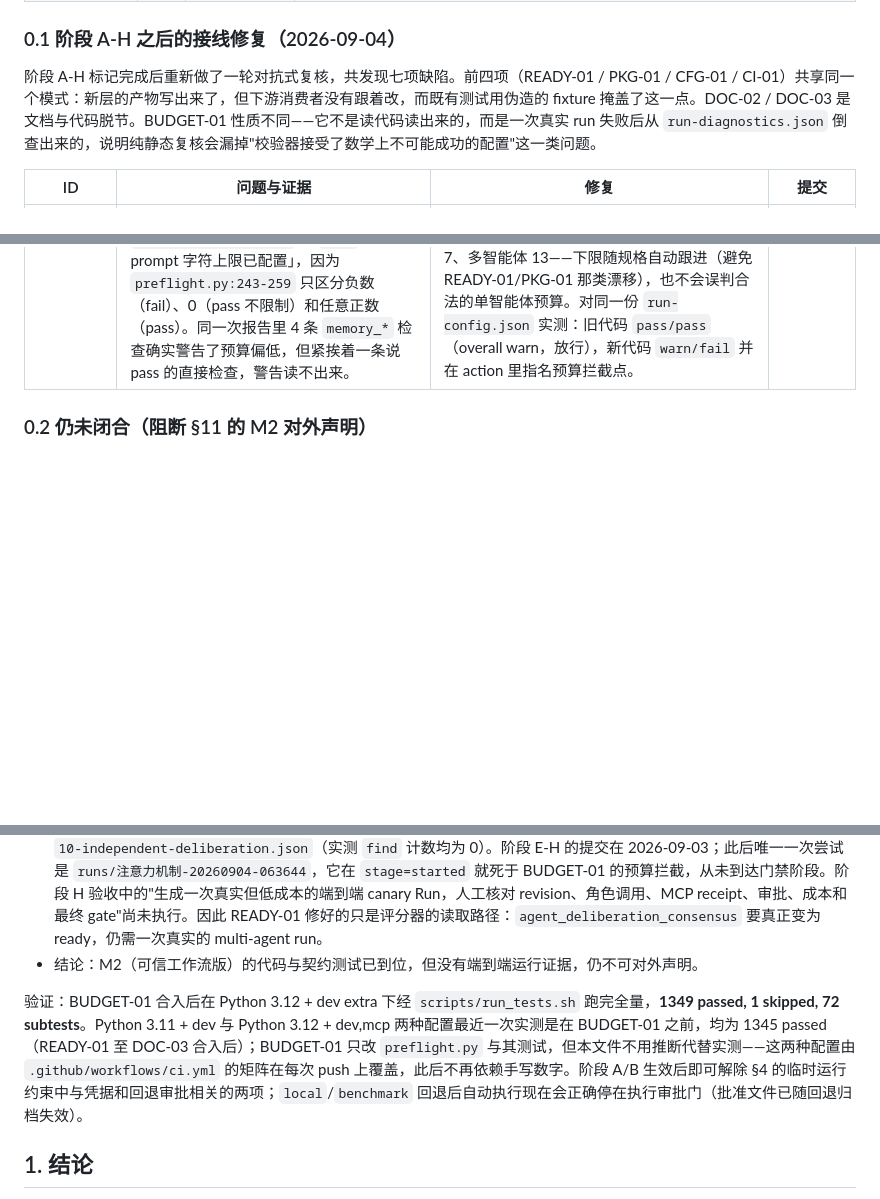
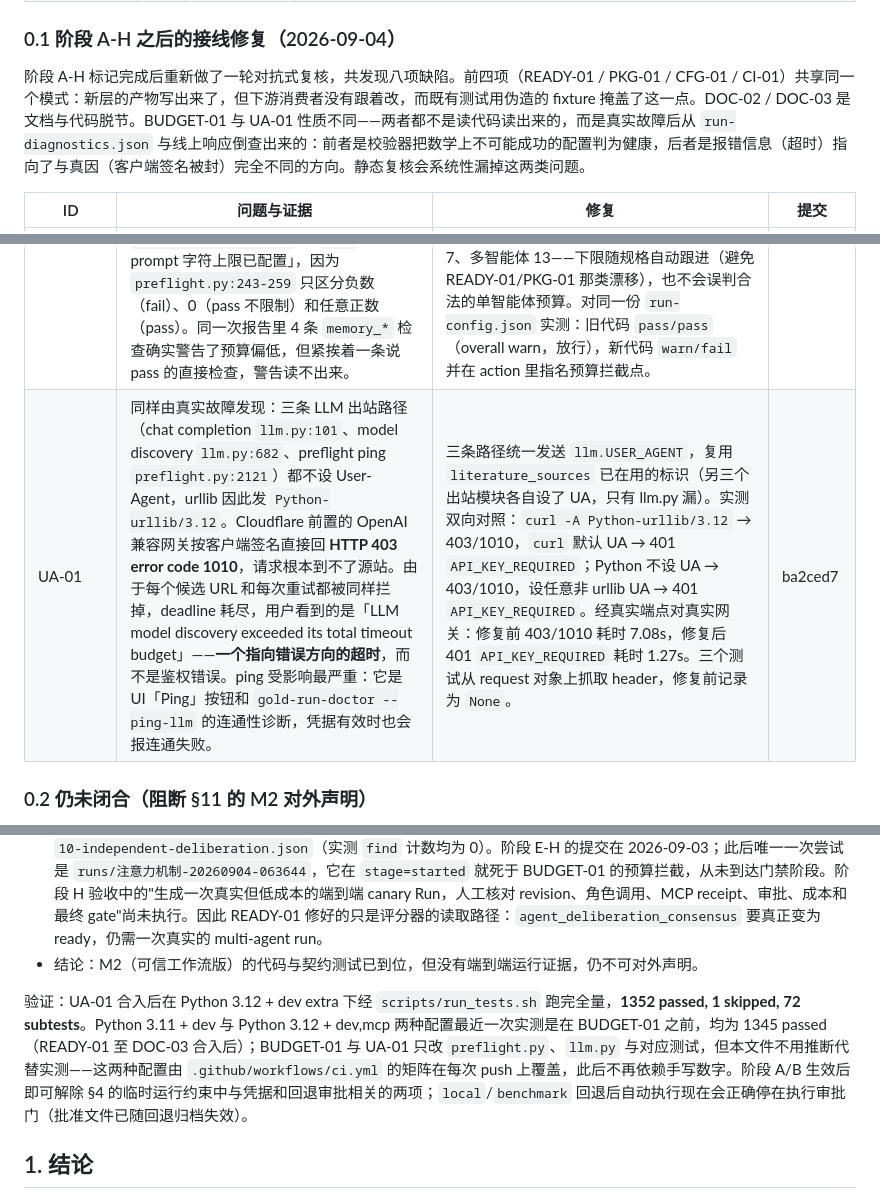
Before and after one commit to John962-65/research, a Markdown page: docs/improvement-plan.md, 3 parts joined by grey strips. Rendered like a GitHub page; blank space fills up the shorter version.

Commit message:
Record UA-01 in the gap register
Adds the row, restores the BUDGET-01 row that an editing slip had replaced
instead of appended after, and groups the two defects that share a discovery
path: neither came from reading code, both came from a live failure, and in both
the system's own reporting pointed away from the cause -- BUDGET-01 reported an
impossible budget as configured, UA-01 reported a blocked client signature as a
timeout. Worth recording as a limit of static review rather than of the review.

Verification figures updated to what was actually measured: 1352 on 3.12 after
UA-01; 3.11 and dev+mcp were last run before BUDGET-01 and UA-01, and the CI
matrix covers them on push rather than this file claiming a number nobody ran.

```diff
--- a/docs/improvement-plan.md
+++ b/docs/improvement-plan.md
@@ -21,7 +21,7 @@
 
 ### 0.1 阶段 A-H 之后的接线修复（2026-09-04）
 
-阶段 A-H 标记完成后重新做了一轮对抗式复核，共发现七项缺陷。前四项（READY-01 / PKG-01 / CFG-01 / CI-01）共享同一个模式：新层的产物写出来了，但下游消费者没有跟着改，而既有测试用伪造的 fixture 掩盖了这一点。DOC-02 / DOC-03 是文档与代码脱节。BUDGET-01 性质不同——它不是读代码读出来的，而是一次真实 run 失败后从 `run-diagnostics.json` 倒查出来的，说明纯静态复核会漏掉"校验器接受了数学上不可能成功的配置"这一类问题。
+阶段 A-H 标记完成后重新做了一轮对抗式复核，共发现八项缺陷。前四项（READY-01 / PKG-01 / CFG-01 / CI-01）共享同一个模式：新层的产物写出来了，但下游消费者没有跟着改，而既有测试用伪造的 fixture 掩盖了这一点。DOC-02 / DOC-03 是文档与代码脱节。BUDGET-01 与 UA-01 性质不同——两者都不是读代码读出来的，而是真实故障后从 `run-diagnostics.json` 与线上响应倒查出来的：前者是校验器把数学上不可能成功的配置判为健康，后者是报错信息（超时）指向了与真因（客户端签名被封）完全不同的方向。静态复核会系统性漏掉这两类问题。
 
 | ID | 问题与证据 | 修复 | 提交 |
 | --- | --- | --- | --- |
@@ -32,6 +32,7 @@
 | DOC-02 | `README.md:80` 与 `design-notes.md:15` 称"9 个 LLM 任务（T01-T09）"，实际 `agent_runtime.py:52-61` 为 10 个（T10 = statistician 独立统计审查，AGENT-01 引入）；`design-notes.md:16` 称"LLM 侧只有角色化提示 + 模型路由"，已不符两层结构；§0 表把阶段 D 记为 ✅ 完成。 | 任务数改为 T01-T10；design-notes 补两层审计与 `gate_aggregator` 汇总裁决；阶段 D 降级为 ⚠️ 部分完成并注明 ENGINE-01 未闭合；阶段 H 降级为 ⚠️ 部分完成（CI 由 CI-01 补齐）；README 阶段 10 产物清单补入三个新产物，并新增"角色审计分两层"与最终门禁的说明段落。 | e437bcb |
 | DOC-03 | `README.md:60` 让读者运行 `python -m research_agent_web`，该模块不存在（pyproject 声明的是 console script `research-agent-web`，模块是 `research_agent.web_server`），照文档第一次部署就 ModuleNotFoundError。`.gitignore` 只有 `env/`，匹配的是名为 env 的**目录**，因此仓库根目录的 `.env` 凭据文件是可提交的。 | README 给出两种可用入口并说明回环默认与非回环 token 要求；`.gitignore` 补 `.env` / `.env.*` / `*.env` 并保留 `!.env.example`；`git check-ignore` 实测确认生效。 | 3d8ac56 |
 | BUDGET-01 | 由真实故障发现，不是读代码发现：`runs/注意力机制-20260904-063644` 在第一个阶段就死于 `LLM budget exceeded: max_prompt_chars=1, next_prompt_chars=5340`，账本 3 条全为 `budget_exceeded`、`response_chars=0`、耗时约 9ms——从未出网。而它自己的 `00-preflight.json` 里 `llm_max_prompt_chars` 是 `pass`「LLM prompt 字符上限已配置」，因为 `preflight.py:243-259` 只区分负数（fail）、0（pass 不限制）和任意正数（pass）。同一次报告里 4 条 `memory_*` 检查确实警告了预算偏低，但紧挨着一条说 pass 的直接检查，警告读不出来。 | 采用一条原则性不对称：**无法容纳任何一次调用 → fail；能调用但不足以完成端到端 run → warn**。正数 prompt 上限低于 8192 判 fail（首个也是最小的研究计划阶段实测约 5.3k 字符），低于推荐值 20000 判 warn。`max_calls` 的下限改为**推导**而非硬编码：`len(REQUIRED_STAGE_SPECS)`，启用 multi_agent 时再加 `len(ROLE_EVIDENCE_VIEWS)`，即单智能体 7、多智能体 13——下限随规格自动跟进（避免 READY-01/PKG-01 那类漂移），也不会误判合法的单智能体预算。对同一份 `run-config.json` 实测：旧代码 `pass/pass`（overall warn，放行），新代码 `warn/fail` 并在 action 里指名预算拦截点。 | 357b0bd |
+| UA-01 | 同样由真实故障发现：三条 LLM 出站路径（chat completion `llm.py:101`、model discovery `llm.py:682`、preflight ping `preflight.py:2121`）都不设 User-Agent，urllib 因此发 `Python-urllib/3.12`。Cloudflare 前置的 OpenAI 兼容网关按客户端签名直接回 **HTTP 403 error code 1010**，请求根本到不了源站。由于每个候选 URL 和每次重试都被同样拦掉，deadline 耗尽，用户看到的是「LLM model discovery exceeded its total timeout budget」——**一个指向错误方向的超时**，而不是鉴权错误。ping 受影响最严重：它是 UI「Ping」按钮和 `gold-run-doctor --ping-llm` 的连通性诊断，凭据有效时也会报连通失败。 | 三条路径统一发送 `llm.USER_AGENT`，复用 `literature_sources` 已在用的标识（另三个出站模块各自设了 UA，只有 llm.py 漏）。实测双向对照：`curl -A Python-urllib/3.12` → 403/1010，`curl` 默认 UA → 401 `API_KEY_REQUIRED`；Python 不设 UA → 403/1010，设任意非 urllib UA → 401 `API_KEY_REQUIRED`。经真实端点对真实网关：修复前 403/1010 耗时 7.08s，修复后 401 `API_KEY_REQUIRED` 耗时 1.27s。三个测试从 request 对象上抓取 header，修复前记录为 `None`。 | ba2ced7 |
 
 ### 0.2 仍未闭合（阻断 §11 的 M2 对外声明）
 
@@ -39,7 +40,7 @@
 - **阶段 E-H 零 live-run 证据。** 截至 2026-09-04，`runs/` 下 96 个 run 中没有任何一个产出 `10-gate-decision.json` 或 `10-independent-deliberation.json`（实测 `find` 计数均为 0）。阶段 E-H 的提交在 2026-09-03；此后唯一一次尝试是 `runs/注意力机制-20260904-063644`，它在 `stage=started` 就死于 BUDGET-01 的预算拦截，从未到达门禁阶段。阶段 H 验收中的"生成一次真实但低成本的端到端 canary Run，人工核对 revision、角色调用、MCP receipt、审批、成本和最终 gate"尚未执行。因此 READY-01 修好的只是评分器的读取路径：`agent_deliberation_consensus` 要真正变为 ready，仍需一次真实的 multi-agent run。
 - 结论：M2（可信工作流版）的代码与契约测试已到位，但没有端到端运行证据，仍不可对外声明。
 
-验证：BUDGET-01 合入后在 Python 3.12 + dev extra 下经 `scripts/run_tests.sh` 跑完全量，**1349 passed, 1 skipped, 72 subtests**。Python 3.11 + dev 与 Python 3.12 + dev,mcp 两种配置最近一次实测是在 BUDGET-01 之前，均为 1345 passed（READY-01 至 DOC-03 合入后）；BUDGET-01 只改 `preflight.py` 与其测试，但本文件不用推断代替实测——这两种配置由 `.github/workflows/ci.yml` 的矩阵在每次 push 上覆盖，此后不再依赖手写数字。阶段 A/B 生效后即可解除 §4 的临时运行约束中与凭据和回退审批相关的两项；`local`/`benchmark` 回退后自动执行现在会正确停在执行审批门（批准文件已随回退归档失效）。
+验证：UA-01 合入后在 Python 3.12 + dev extra 下经 `scripts/run_tests.sh` 跑完全量，**1352 passed, 1 skipped, 72 subtests**。Python 3.11 + dev 与 Python 3.12 + dev,mcp 两种配置最近一次实测是在 BUDGET-01 之前，均为 1345 passed（READY-01 至 DOC-03 合入后）；BUDGET-01 与 UA-01 只改 `preflight.py`、`llm.py` 与对应测试，但本文件不用推断代替实测——这两种配置由 `.github/workflows/ci.yml` 的矩阵在每次 push 上覆盖，此后不再依赖手写数字。阶段 A/B 生效后即可解除 §4 的临时运行约束中与凭据和回退审批相关的两项；`local`/`benchmark` 回退后自动执行现在会正确停在执行审批门（批准文件已随回退归档失效）。
 
 ## 1. 结论
 
```
Also changed, not shown: README.md (+1 -1 lines).
